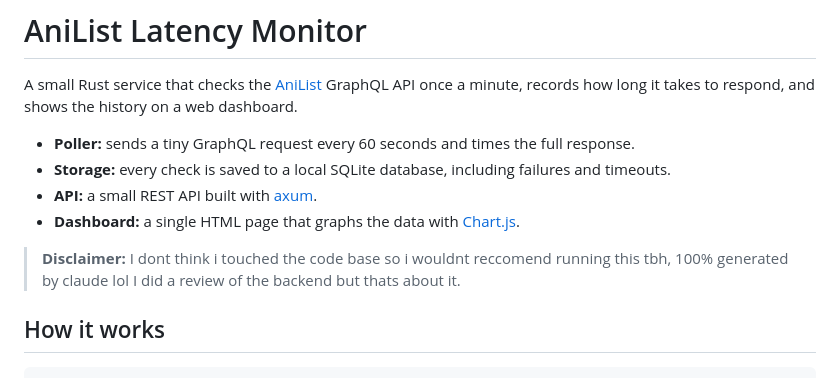
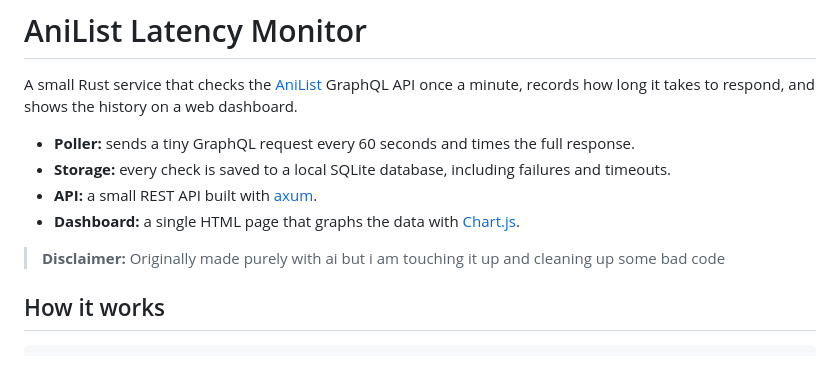
Before and after one commit to acoffeee/anilist-api-checker, a Markdown page: readme.md, the part around the change. Rendered like a GitHub page.

Commit message:
forgot the readme

```diff
--- a/readme.md
+++ b/readme.md
@@ -7,7 +7,7 @@ A small Rust service that checks the [AniList](https://anilist.co) GraphQL API o
 - **API:** a small REST API built with [axum](https://github.com/tokio-rs/axum).
 - **Dashboard:** a single HTML page that graphs the data with [Chart.js](https://www.chartjs.org/).
 
-> **Disclaimer:** I dont think i touched the code base so i wouldnt reccomend running this tbh, 100% generated by claude lol I did a review of the backend but thats about it.
+> **Disclaimer:** Originally made purely with ai but i am touching it up and cleaning up some bad code
 
 ## How it works
 
```
